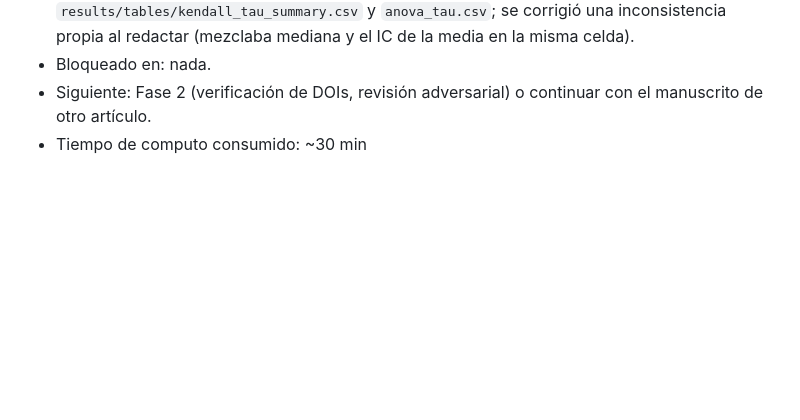
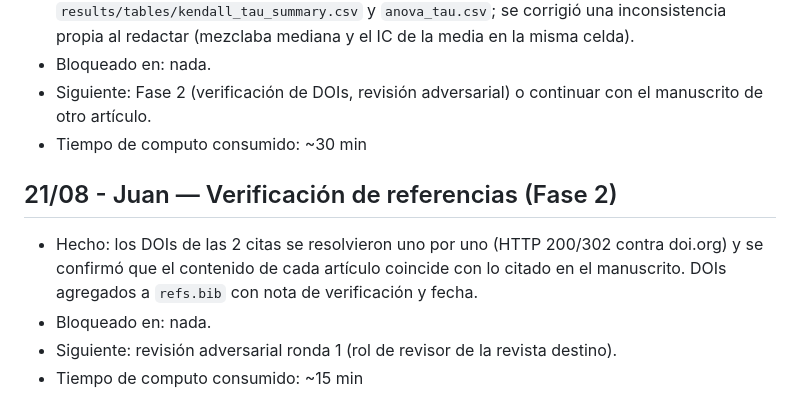
Before and after one commit to JuanAvilesP3/informatica-concordancia-xai, a Markdown page: README.md, the part around one of its changes. GitHub-like rendering; blank space fills up the shorter version.

Commit message:
Fase 2: verificacion de referencias completa (DOIs resueltos y contenido confirmado)

```diff
--- a/README.md
+++ b/README.md
@@ -110,3 +110,10 @@ Nota: `studentVle.csv` de OULAD (clickstream, ~450 MB) no se usará en este estu
 - Bloqueado en: nada.
 - Siguiente: Fase 2 (verificación de DOIs, revisión adversarial) o continuar con el manuscrito de otro artículo.
 - Tiempo de computo consumido: ~30 min
+
+
+## 21/08 - Juan — Verificación de referencias (Fase 2)
+- Hecho: los DOIs de las 2 citas se resolvieron uno por uno (HTTP 200/302 contra doi.org) y se confirmó que el contenido de cada artículo coincide con lo citado en el manuscrito. DOIs agregados a `refs.bib` con nota de verificación y fecha.
+- Bloqueado en: nada.
+- Siguiente: revisión adversarial ronda 1 (rol de revisor de la revista destino).
+- Tiempo de computo consumido: ~15 min
```
Also changed, not shown: other parts of README.md (+1 -1 lines).
